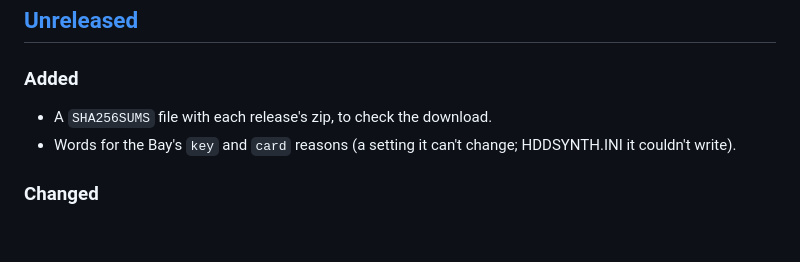
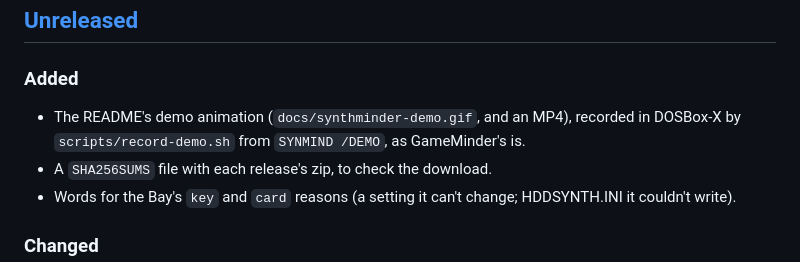
Before and after one commit to MaverickUK/SynthMinder, a Markdown page: CHANGELOG.md, the part around the change. GitHub-like rendering; blank space fills up the shorter version.

```diff
--- a/CHANGELOG.md
+++ b/CHANGELOG.md
@@ -5,6 +5,7 @@ All notable changes to SynthMinder are documented here. The format is based on [
 ## [Unreleased]
 
 ### Added
+- The README's demo animation (`docs/synthminder-demo.gif`, and an MP4), recorded in DOSBox-X by `scripts/record-demo.sh` from `SYNMIND /DEMO`, as GameMinder's is.
 - A `SHA256SUMS` file with each release's zip, to check the download.
 - Words for the Bay's `key` and `card` reasons (a setting it can't change; HDDSYNTH.INI it couldn't write).
 
```
Also changed, not shown: BUILD.md (+4 -0 lines), README.md (+3 -27 lines), docs/synthminder-demo.gif (added), 2 other files.
